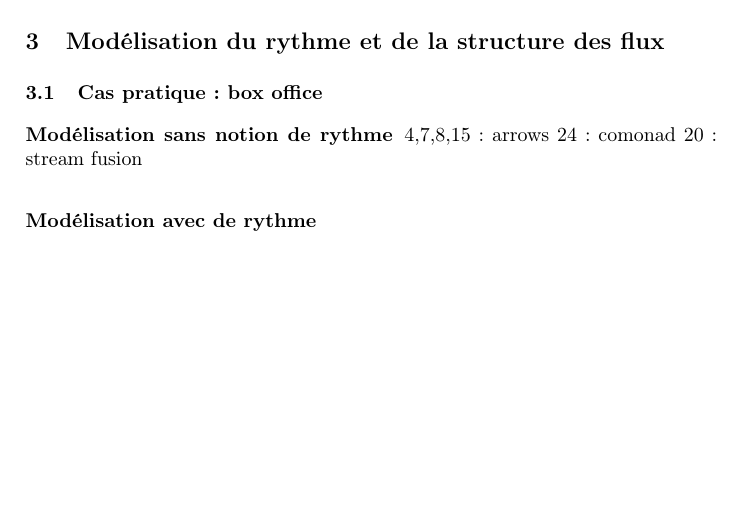
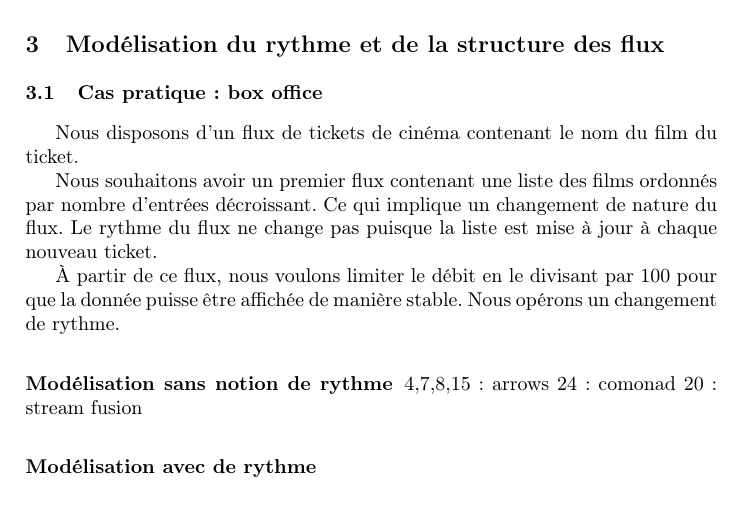
Before and after one commit to blackheaven/master, a LaTeX paper (rapport/LLNCStmpl.tex): part of page 3 of 4 before the commit and part of page 3 of 5 after it, cut so that both start at the same text, the shorter picture padded with empty space. Compiled offline with pdfLaTeX.

Commit message:
First draft of application context

```diff
--- a/rapport/LLNCStmpl.tex
+++ b/rapport/LLNCStmpl.tex
@@ -180,6 +180,19 @@ N nouvelles données, le flux de sortie aura N fois moins de message que le flux
 
 \section{Modélisation du rythme et de la structure des flux}
 \subsection{Cas pratique : box office}
+Nous disposons d'un flux de tickets de cinéma contenant le nom du film du ticket.
+
+Nous souhaitons avoir un premier flux contenant une liste des films ordonnés par
+nombre d'entrées décroissant.
+Ce qui implique un changement de nature du flux.
+Le rythme du flux ne change pas puisque la liste est mise à jour à chaque nouveau
+ticket.
+
+À partir de ce flux, nous voulons limiter le débit en le divisant par 100 pour
+que la donnée puisse être affichée de manière stable.
+Nous opérons un changement de rythme.
+
+
 \subsubsection{Modélisation sans notion de rythme}
 4,7,8,15 : arrows
 24 : comonad
```
